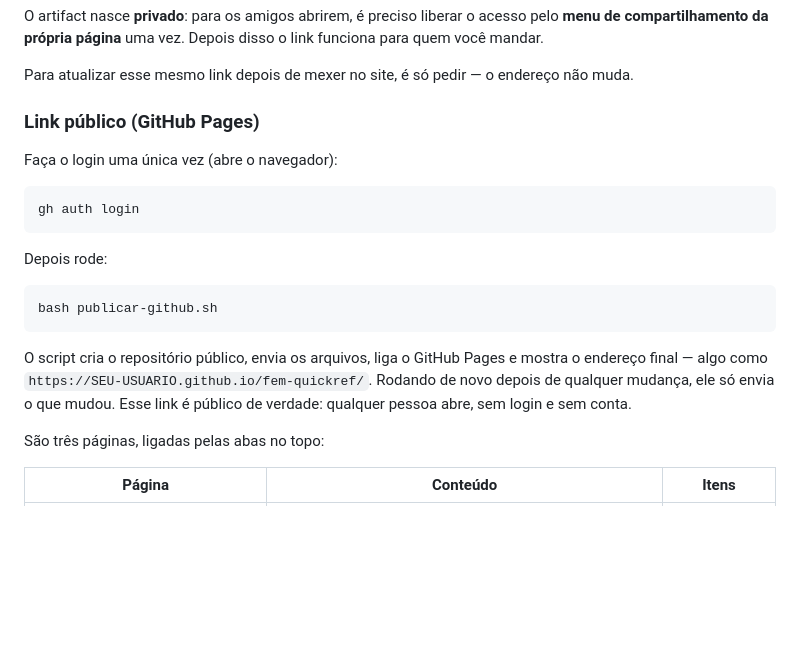
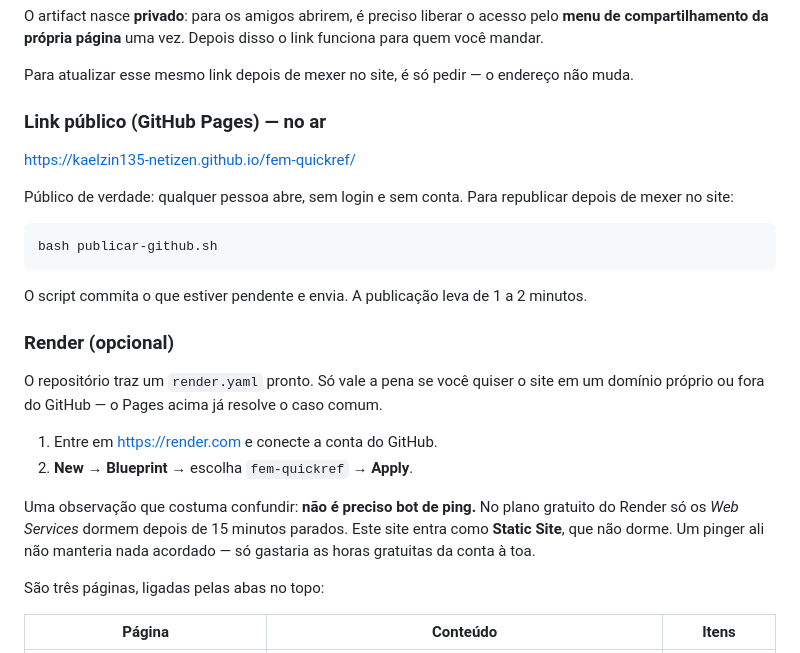
Before and after one commit to kaelzin135-netizen/fem-quickref, a Markdown page: README.md, the part around the change. Rendered like a GitHub page; blank space fills up the shorter version.

Commit message:
docs: o site esta no ar no GitHub Pages; Render vira opcional

````diff
--- a/README.md
+++ b/README.md
@@ -26,24 +26,31 @@ quem você mandar.
 
 Para atualizar esse mesmo link depois de mexer no site, é só pedir — o endereço não muda.
 
-### Link público (GitHub Pages)
+### Link público (GitHub Pages) — **no ar**
 
-Faça o login uma única vez (abre o navegador):
+https://kaelzin135-netizen.github.io/fem-quickref/
 
-```bash
-gh auth login
-```
-
-Depois rode:
+Público de verdade: qualquer pessoa abre, sem login e sem conta. Para republicar depois
+de mexer no site:
 
 ```bash
 bash publicar-github.sh
 ```
 
-O script cria o repositório público, envia os arquivos, liga o GitHub Pages e mostra o
-endereço final — algo como `https://SEU-USUARIO.github.io/fem-quickref/`. Rodando de novo
-depois de qualquer mudança, ele só envia o que mudou. Esse link é público de verdade:
-qualquer pessoa abre, sem login e sem conta.
+O script commita o que estiver pendente e envia. A publicação leva de 1 a 2 minutos.
+
+### Render (opcional)
+
+O repositório traz um `render.yaml` pronto. Só vale a pena se você quiser o site em um
+domínio próprio ou fora do GitHub — o Pages acima já resolve o caso comum.
+
+1. Entre em <https://render.com> e conecte a conta do GitHub.
+2. **New → Blueprint →** escolha `fem-quickref` → **Apply**.
+
+Uma observação que costuma confundir: **não é preciso bot de ping.** No plano gratuito do
+Render só os *Web Services* dormem depois de 15 minutos parados. Este site entra como
+**Static Site**, que não dorme. Um pinger ali não manteria nada acordado — só gastaria as
+horas gratuitas da conta à toa.
 
 São três páginas, ligadas pelas abas no topo:
 
````
